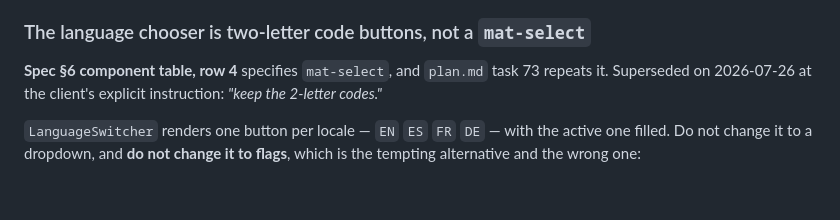
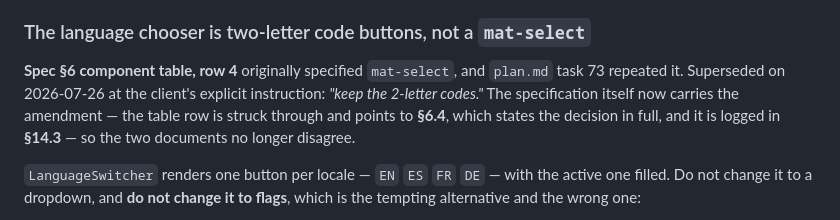
Before and after one commit to kojoampia/hc-abofonsa-web, a Markdown page: CONTRIBUTING.md, the part around the change. GitHub-like rendering; blank space fills up the shorter version.

```diff
--- a/CONTRIBUTING.md
+++ b/CONTRIBUTING.md
@@ -86,8 +86,11 @@ reason here first.
 
 ### The language chooser is two-letter code buttons, not a `mat-select`
 
-**Spec §6 component table, row 4** specifies `mat-select`, and `plan.md` task 73 repeats it.
-Superseded on 2026-07-26 at the client's explicit instruction: *"keep the 2-letter codes."*
+**Spec §6 component table, row 4** originally specified `mat-select`, and `plan.md` task 73
+repeated it. Superseded on 2026-07-26 at the client's explicit instruction: *"keep the 2-letter
+codes."* The specification itself now carries the amendment — the table row is struck through and
+points to **§6.4**, which states the decision in full, and it is logged in **§14.3** — so the two
+documents no longer disagree.
 
 `LanguageSwitcher` renders one button per locale — `EN` `ES` `FR` `DE` — with the active one
 filled. Do not change it to a dropdown, and **do not change it to flags**, which is the tempting
```
Also changed, not shown: Abofonsa_BridgeCare_Technical_Specification.md (+56 -1 lines).
